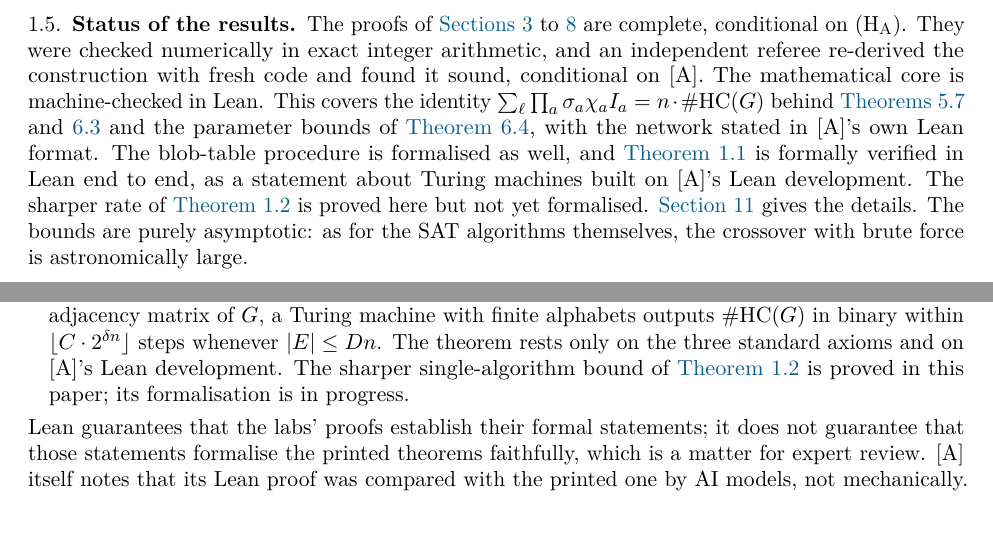
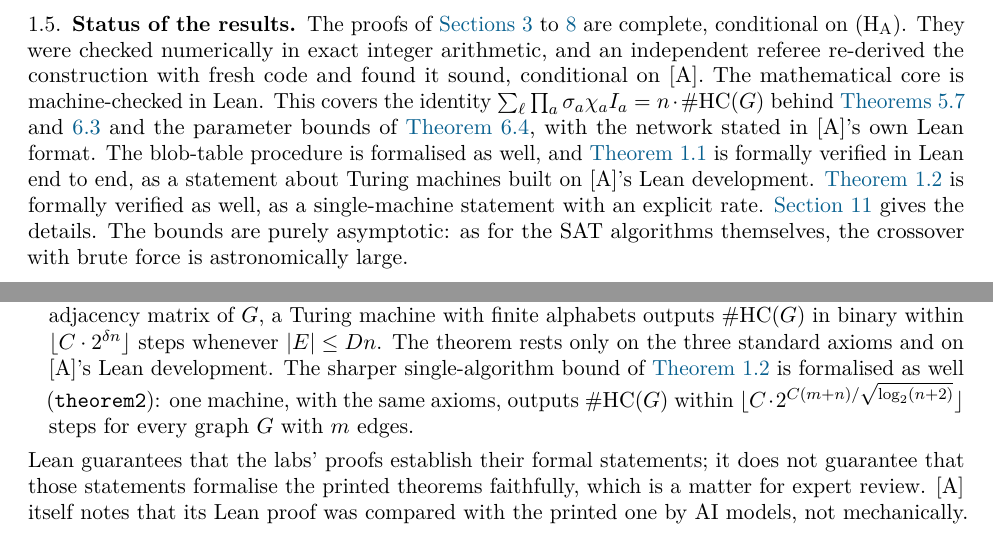
Before and after one commit to xennygrimmato/eth-hamiltonicity, a LaTeX paper (paper/main.tex): two parts of pages 4 and 20 of 23, joined at a grey line, cut so that both start at the same text. Compiled offline with pdfLaTeX.

Commit message:
Theorem 2 (2^{O(n/sqrt log n)} exact #HC) formally verified in Lean end to end
UPackage.lean builds the network package uniform in the number of blobs
(g read from the input in unary, one reader, one absolute constant q);
theorem2 := theorem2_TM_of_label exists_ulabelPackage. One Turing machine
outputs #HC(G) within floor(C*2^(C(m+n)/sqrt(log2(n+2)))) steps for every
graph. Standard axioms only. README and paper updated.

Co-Authored-By: Claude Fable 5.1 <noreply@anthropic.com>
Claude-Session: https://claude.ai/code/session_01WVtE2AvEizCcaocaN8Gfc9

```diff
--- a/paper/main.tex
+++ b/paper/main.tex
@@ -294,8 +294,8 @@ covers the identity $\sum_\ell\prod_a\sigma_a\chi_aI_a=n\cdot\#\mathrm{HC}(G)$ b
 \cref{thm:blob,thm:network-value} and the parameter bounds of \cref{prop:parameters}, with the
 network stated in \A's own Lean format. The blob-table procedure is formalised as well, and
 \cref{thm:main-delta} is formally verified in Lean end to end, as a statement about Turing machines
-built on \A's Lean development. The sharper rate of \cref{thm:main-rate} is proved here but not
-yet formalised. \Cref{sec:verification} gives the details. The bounds are purely asymptotic: as
+built on \A's Lean development. \Cref{thm:main-rate} is formally verified as well, as a single-machine statement with an explicit
+rate. \Cref{sec:verification} gives the details. The bounds are purely asymptotic: as
 for the SAT algorithms themselves, the crossover with brute force is astronomically large.
 
 \subsection{Organisation}
@@ -1417,8 +1417,9 @@ formalised network and procedures (a polynomial-time input reader, the layout, a
 so \cref{thm:main-delta} is formally verified in Lean end to end (\lean{theorem1}). On input the
 adjacency matrix of $G$, a Turing machine with finite alphabets outputs $\#\mathrm{HC}(G)$ in binary
 within $\lfloor C\cdot 2^{\delta n}\rfloor$ steps whenever $|E|\le Dn$. The theorem rests only on
-the three standard axioms and on \A's Lean development. The sharper single-algorithm bound of
-\cref{thm:main-rate} is proved in this paper; its formalisation is in progress.
+the three standard axioms and on \A's Lean development. The sharper single-algorithm bound of \cref{thm:main-rate} is formalised as well (\lean{theorem2}):
+one machine, with the same axioms, outputs $\#\mathrm{HC}(G)$ within
+$\lfloor C\cdot 2^{C(m+n)/\sqrt{\log_2(n+2)}}\rfloor$ steps for every graph $G$ with $m$ edges.
 \end{itemize}
 Lean guarantees that the labs' proofs establish their formal statements; it does not guarantee
 that those statements formalise the printed theorems faithfully, which is a matter for expert
```
Also changed, not shown: research/lean-blueprint.md (+1 -0 lines), README.md, docs/exact-hc-paper.pdf, paper/main.pdf, 1 other file.
